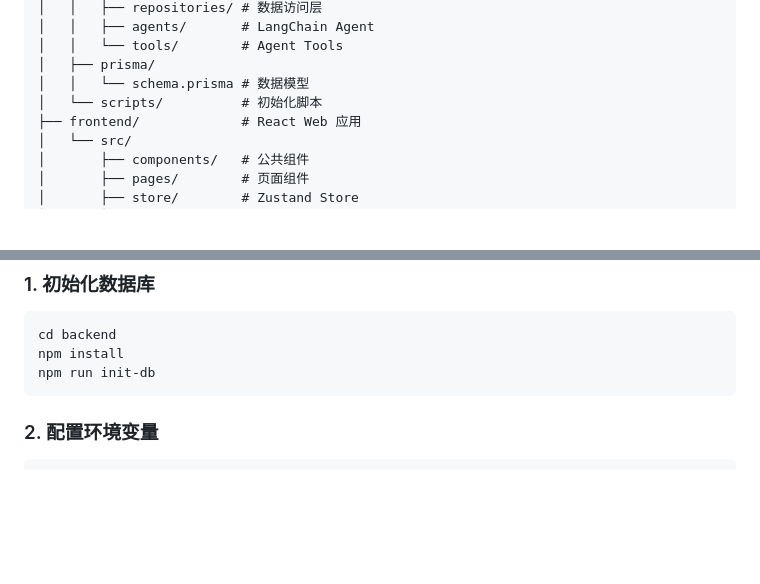
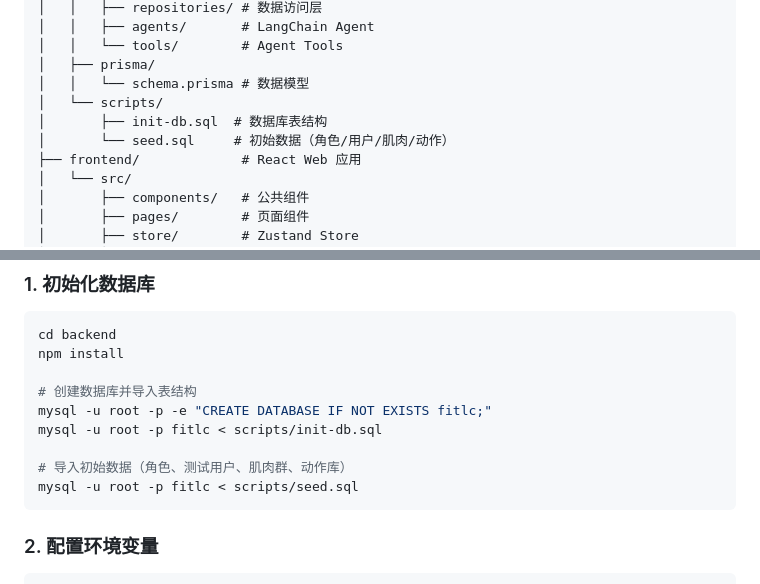
Before and after one commit to eaTong/fit_lc, a Markdown page: README.md, 2 parts joined by grey strips. Drawn GitHub-style; blank space fills up the shorter version.

Commit message:
docs: update README with seed.sql database initialization
Co-Authored-By: Claude Opus 4.7 <noreply@anthropic.com>

````diff
--- a/README.md
+++ b/README.md
@@ -33,7 +33,9 @@ fit_lc/
 │   │   └── tools/        # Agent Tools
 │   ├── prisma/
 │   │   └── schema.prisma # 数据模型
-│   └── scripts/          # 初始化脚本
+│   └── scripts/
+│       ├── init-db.sql  # 数据库表结构
+│       └── seed.sql     # 初始数据（角色/用户/肌肉/动作）
 ├── frontend/             # React Web 应用
 │   └── src/
 │       ├── components/   # 公共组件
@@ -59,7 +61,13 @@ fit_lc/
 ```bash
 cd backend
 npm install
-npm run init-db
+
+# 创建数据库并导入表结构
+mysql -u root -p -e "CREATE DATABASE IF NOT EXISTS fitlc;"
+mysql -u root -p fitlc < scripts/init-db.sql
+
+# 导入初始数据（角色、测试用户、肌肉群、动作库）
+mysql -u root -p fitlc < scripts/seed.sql
 ```
 
 ### 2. 配置环境变量
````
